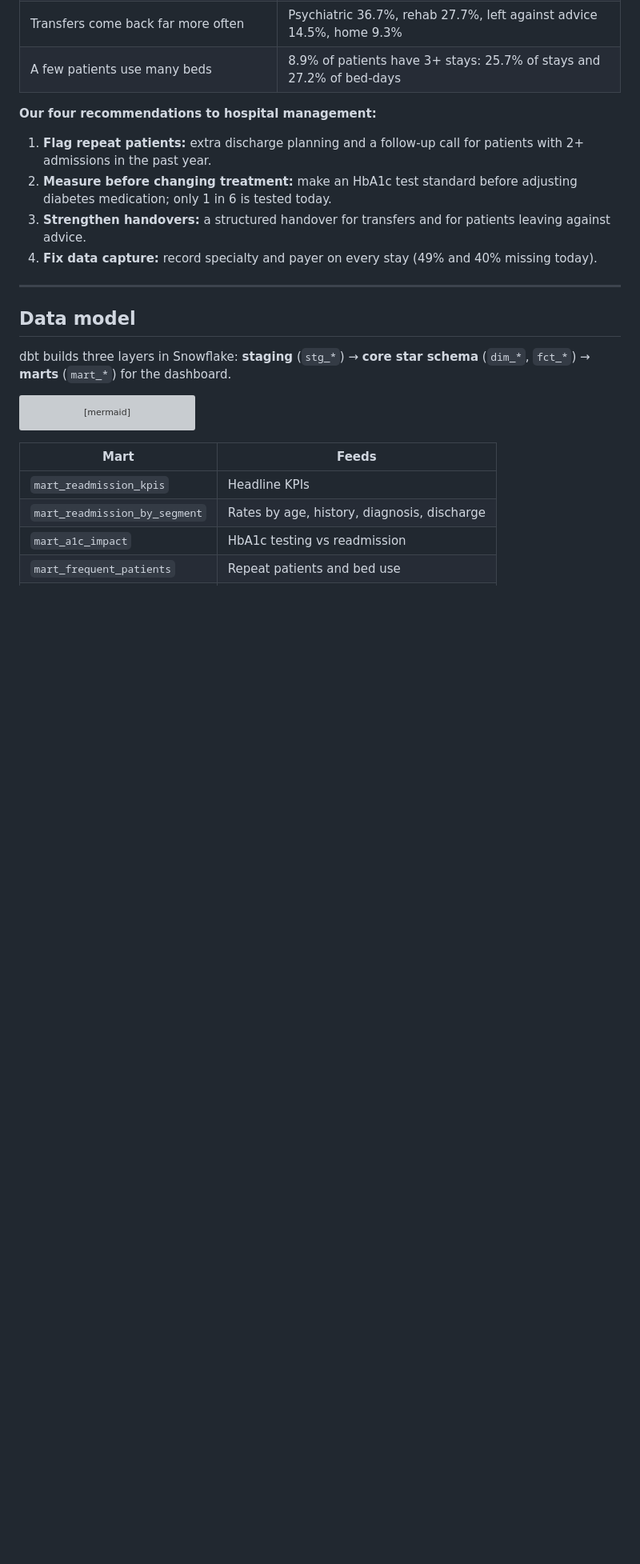
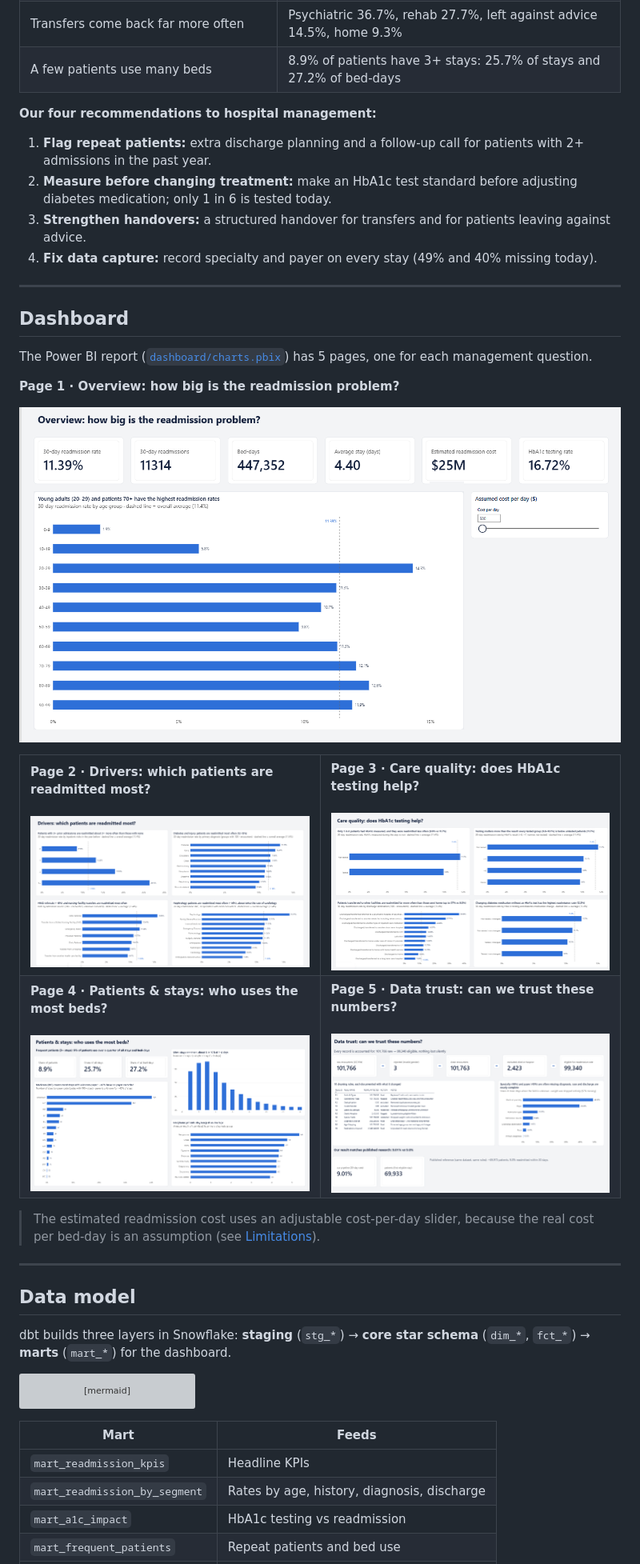
Before and after one commit to abdullah-attia/Diabetes_Readmissions_Analytics_Data_Engineering, a Markdown page: README.md, the part around one of its changes. Shown at 80% size. Rendered like a GitHub page; pictures changed too: docs/assets/dashboard/care_quality.png (added), docs/assets/dashboard/data_trust.png (added), docs/assets/dashboard/drivers.png (added); blank space fills up the shorter version; grey boxes are pictures that could not be loaded.

Commit message:
Add dashboard screenshots to README

```diff
--- a/README.md
+++ b/README.md
@@ -185,6 +186,31 @@ Full register with the SQL behind each number: [docs/issues_register.md](docs/is
 2. **Measure before changing treatment:** make an HbA1c test standard before adjusting diabetes medication; only 1 in 6 is tested today.
 3. **Strengthen handovers:** a structured handover for transfers and for patients leaving against advice.
 4. **Fix data capture:** record specialty and payer on every stay (49% and 40% missing today).
+
+---
+
+## Dashboard
+
+The Power BI report ([`dashboard/charts.pbix`](dashboard/charts.pbix)) has 5 pages, one for each management question.
+
+**Page 1 · Overview: how big is the readmission problem?**
+
+<p align="center">
+  <img src="docs/assets/dashboard/overview.png" alt="Overview page: KPI cards (11.39% 30-day readmission rate, 11,314 readmissions, 447,352 bed-days, 4.40 average stay, $25M estimated cost, 16.72% HbA1c testing rate) and readmission rate by age group" width="100%">
+</p>
+
+<table>
+  <tr>
+    <td width="50%"><b>Page 2 · Drivers: which patients are readmitted most?</b><br><br><img src="docs/assets/dashboard/drivers.png" alt="Drivers page: readmission rate by prior admissions, primary diagnosis, admission source and specialty"></td>
+    <td width="50%"><b>Page 3 · Care quality: does HbA1c testing help?</b><br><br><img src="docs/assets/dashboard/care_quality.png" alt="Care quality page: readmission rate by HbA1c testing, HbA1c result, discharge destination and medication change"></td>
+  </tr>
+  <tr>
+    <td width="50%"><b>Page 4 · Patients &amp; stays: who uses the most beds?</b><br><br><img src="docs/assets/dashboard/patients_stays.png" alt="Patients and stays page: frequent patients share, payer distribution, length of stay and stay by diagnosis"></td>
+    <td width="50%"><b>Page 5 · Data trust: can we trust these numbers?</b><br><br><img src="docs/assets/dashboard/data_trust.png" alt="Data trust page: record funnel 101,766 to 99,340, the 10 cleaning rules, missing-data share and the 9.01% vs 9.0% benchmark"></td>
+  </tr>
+</table>
+
+> The estimated readmission cost uses an adjustable cost-per-day slider, because the real cost per bed-day is an assumption (see [Limitations](#limitations-and-next-steps)).
 
 ---
 
```
Also changed, not shown: other parts of README.md (+1 -0 lines).
